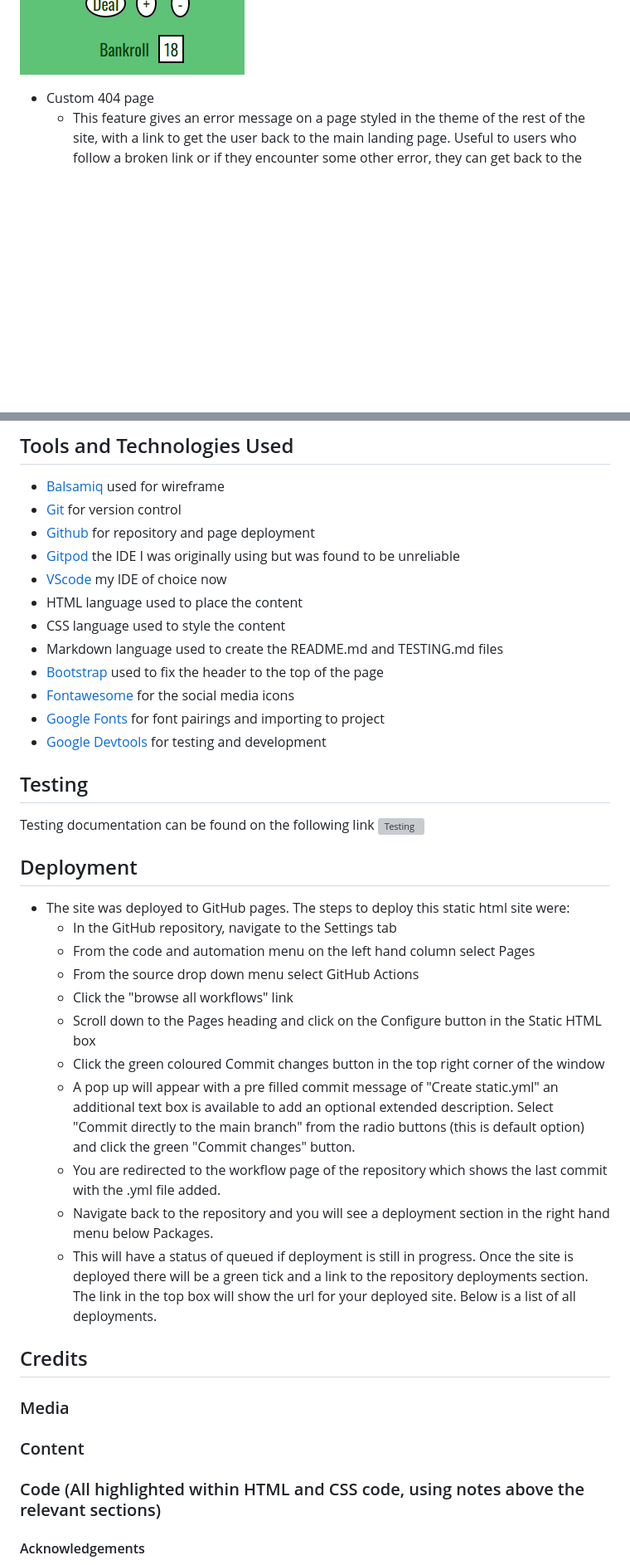
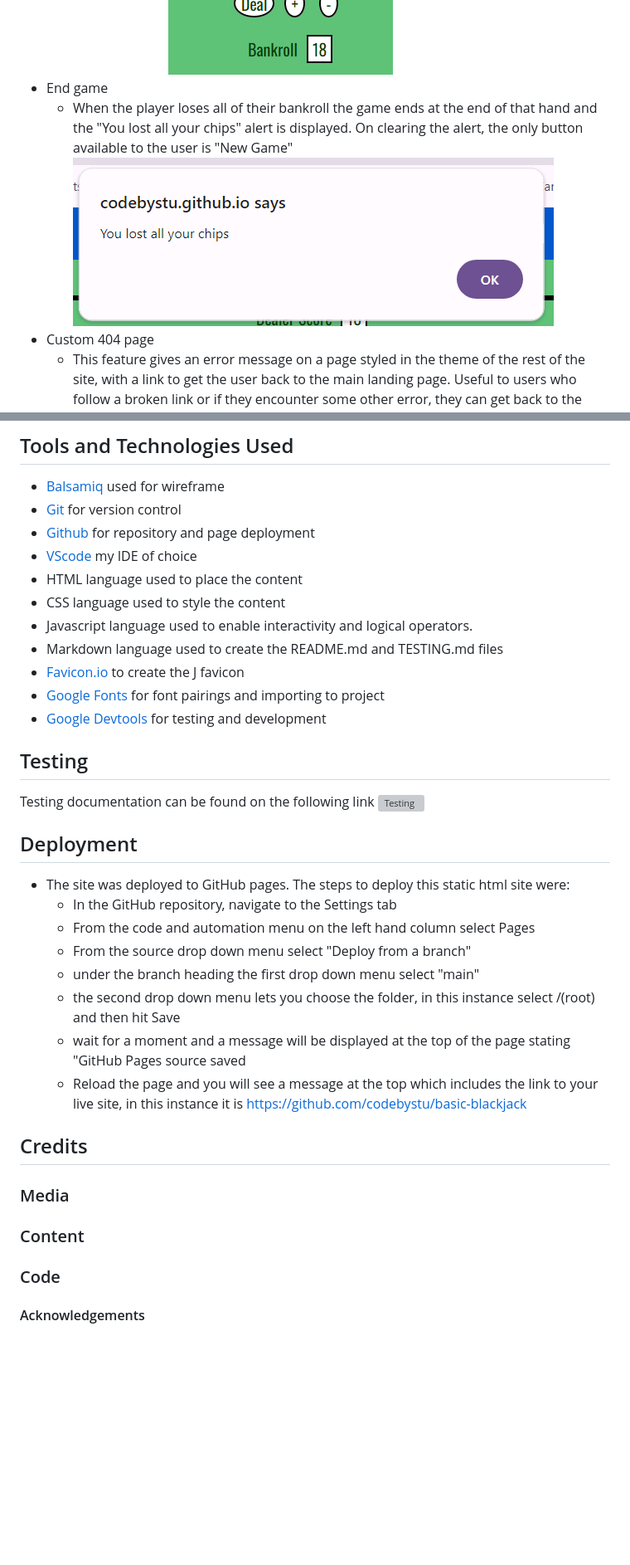
Before and after one commit to codebystu/basic-blackjack, a Markdown page: README.md, 2 parts joined by grey strips. Shown: that part at 83% size. GitHub-like rendering; pictures changed too: documents/youlost.png (added); blank space fills up the shorter version; grey boxes are pictures that could not be loaded.

```diff
--- a/README.md
+++ b/README.md
@@ -68,7 +79,7 @@ https://github.com/user-attachments/assets/606d7e39-f08d-4086-b4ec-5b8b30bc827d
 ![post play](documents/postplay.png)
-
-
-
+- End game
+    -   When the player loses all of their bankroll the game ends at the end of that hand and the "You lost all your chips" alert is displayed. On clearing the alert, the only button available to the user is "New Game"
+![You lost](documents/youlost.png)
 - Custom 404 page
     - This feature gives an error message on a page styled in the theme of the rest of the site, with a link to get the user back to the main landing page. Useful to users who follow a broken link or if they encounter some other error, they can get back to the main site easily.
 ![404 page](documents/404page.png)
@@ -79,13 +90,12 @@ https://github.com/user-attachments/assets/606d7e39-f08d-4086-b4ec-5b8b30bc827d
 - [Balsamiq](https://balsamiq.com/) used for wireframe
 - [Git](https://git-scm.com/) for version control
 - [Github](https://github.com/) for repository and page deployment
-- [Gitpod](https://www.gitpod.io/) the IDE I was originally using but was found to be unreliable
-- [VScode](https://code.visualstudio.com/) my IDE of choice now
+- [VScode](https://code.visualstudio.com/) my IDE of choice
 - HTML language used to place the content
 - CSS  language used to style the content
+- Javascript language used to enable interactivity and logical operators.
 - Markdown  language used to create the README.md and TESTING.md files
-- [Bootstrap](https://getbootstrap.com/) used to fix the header to the top of the page
-- [Fontawesome](https://fontawesome.com/) for the social media icons
+- [Favicon.io](https://favicon.io/favicon-generator/) to create the J favicon
 - [Google Fonts](https://fonts.google.com/) for font pairings and importing to project
 - [Google Devtools](https://developer.chrome.com/docs/devtools) for testing and development
 ## Testing
@@ -97,21 +107,19 @@ https://github.com/user-attachments/assets/606d7e39-f08d-4086-b4ec-5b8b30bc827d
 - The site was deployed to GitHub pages. The steps to deploy this static html site were:
   - In the GitHub repository, navigate to the Settings tab
   - From the code and automation menu on the left hand column select Pages
-  - From the source drop down menu select GitHub Actions
-  - Click the "browse all workflows" link
-  - Scroll down to the Pages heading and click on the Configure button in the Static HTML box
-  - Click the green coloured Commit changes button in the top right corner of the window
-  - A pop up will appear with a pre filled commit message of "Create static.yml" an additional text box is available to add an optional extended description. Select "Commit directly to the main branch" from the radio buttons (this is default option) and click the green "Commit changes" button.
-  - You are redirected to the workflow page of the repository which shows the last commit with the .yml file added.
-  - Navigate back to the repository and you will see a deployment section in the right hand menu below Packages.
-  - This will have a status of queued if deployment is still in progress. Once the site is deployed there will be a green tick and a link to the repository deployments section. The link in the top box will show the url for your deployed site. Below is a list of all deployments.
+  - From the source drop down menu select "Deploy from a branch"
+  - under the branch heading the first drop down menu select "main"
+  - the second drop down menu lets you choose the folder, in this instance select /(root) and then hit Save
+  - wait for a moment and a message will be displayed at the top of the page stating "GitHub Pages source saved
+  - Reload the page and you will see a message at the top which includes the link to your live site, in this instance it is https://github.com/codebystu/basic-blackjack
 
 ## Credits
 ### Media
 
 ### Content
 
-### Code (All highlighted within HTML and CSS code, using notes above the relevant sections)
+### Code
+
 
 #### Acknowledgements
 - All in the UCP-15 tutor group for making it an enjoyable experience so far and being a soundboard
```
Also changed, not shown: other parts of README.md (+21 -10 lines), documents/acerevalue.png (added), documents/dealerace.png (added), documents/playerace.png (added), 1 other file.
